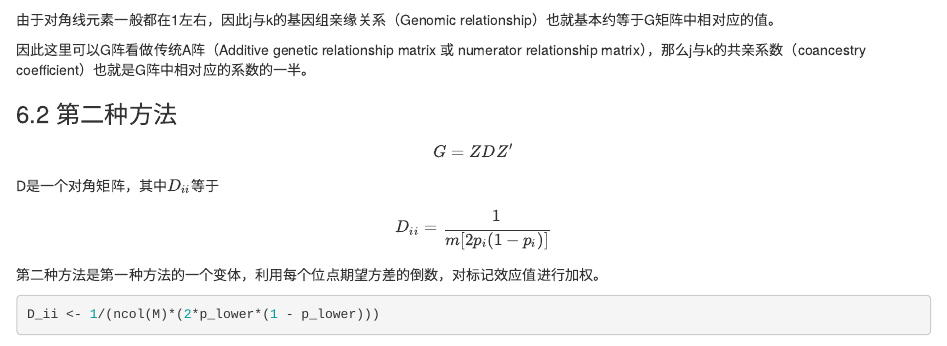
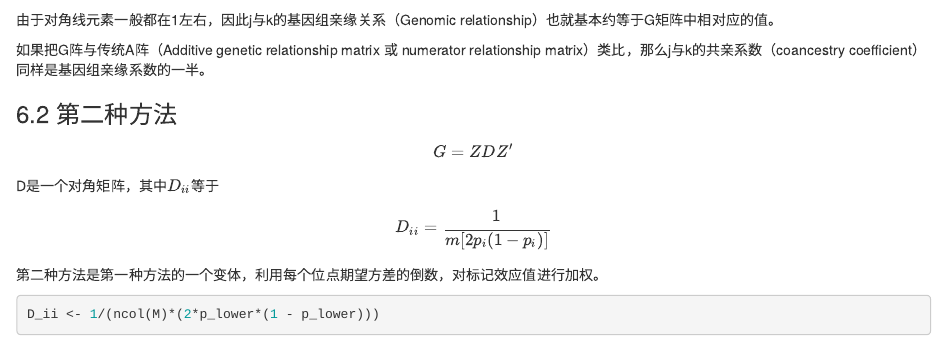
Before and after one commit to luansheng/luansheng.netlify.com, an R Markdown document (content/post/2018-12-09-how-to-construct-g-matrix.Rmd): the page in a window 1100 px wide, from 4490 px down. Rendered offline with R 4.5, knitr and Pandoc, with nearby package versions; some code elsewhere in the file could not run offline.

Commit message:
Minor revisement.

```diff
--- a/content/post/2018-12-09-how-to-construct-g-matrix.Rmd
+++ b/content/post/2018-12-09-how-to-construct-g-matrix.Rmd
@@ -196,7 +196,7 @@ Ind1和Ind2个体的近交系数为负值，这表明基因组近交系数跟传
 
 由于对角线元素一般都在1左右，因此j与k的基因组亲缘关系（Genomic relationship）也就基本约等于G矩阵中相对应的值。
 
-因此这里可以G阵看做传统A阵（Additive genetic relationship matrix 或 numerator relationship matrix），那么j与k的共亲系数（coancestry coefficient）也就是G阵中相对应的系数的一半。
+如果把G阵与传统A阵（Additive genetic relationship matrix 或 numerator relationship matrix）类比，那么j与k的共亲系数（coancestry coefficient）同样是基因组亲缘系数的一半。
 
 ### 6.2 第二种方法
 
```
Also changed, not shown: content/post/2018-12-09-how-to-construct-g-matrix.html.
